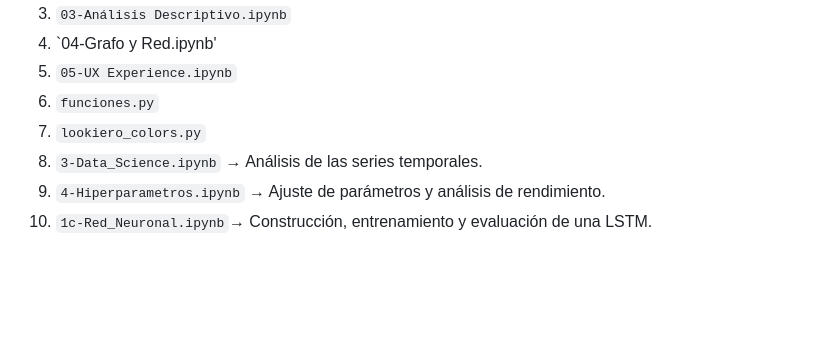
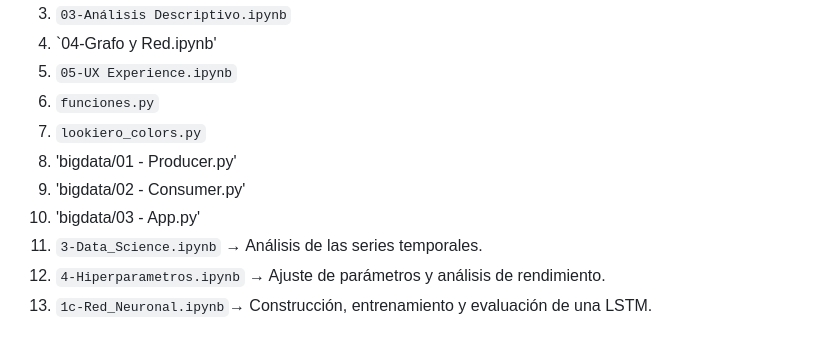
Before and after one commit to XabierAlmodovar/Naranja_Reto_10, a Markdown page: README.md, the part around the change. Drawn GitHub-style; blank space fills up the shorter version.

```diff
--- a/README.md
+++ b/README.md
@@ -46,6 +46,9 @@ Para ejecutar correctamente el proyecto, este **incluye una carpeta de datos tra
 5. `05-UX Experience.ipynb`
 6. `funciones.py`
 7. `lookiero_colors.py`
+8. 'bigdata/01 - Producer.py'
+9. 'bigdata/02 - Consumer.py'
+10. 'bigdata/03 - App.py'
 7. `3-Data_Science.ipynb` → Análisis de las series temporales.
 8. `4-Hiperparametros.ipynb` → Ajuste de parámetros y análisis de rendimiento.
 9. `1c-Red_Neuronal.ipynb`→ Construcción, entrenamiento y evaluación de una LSTM.
```
